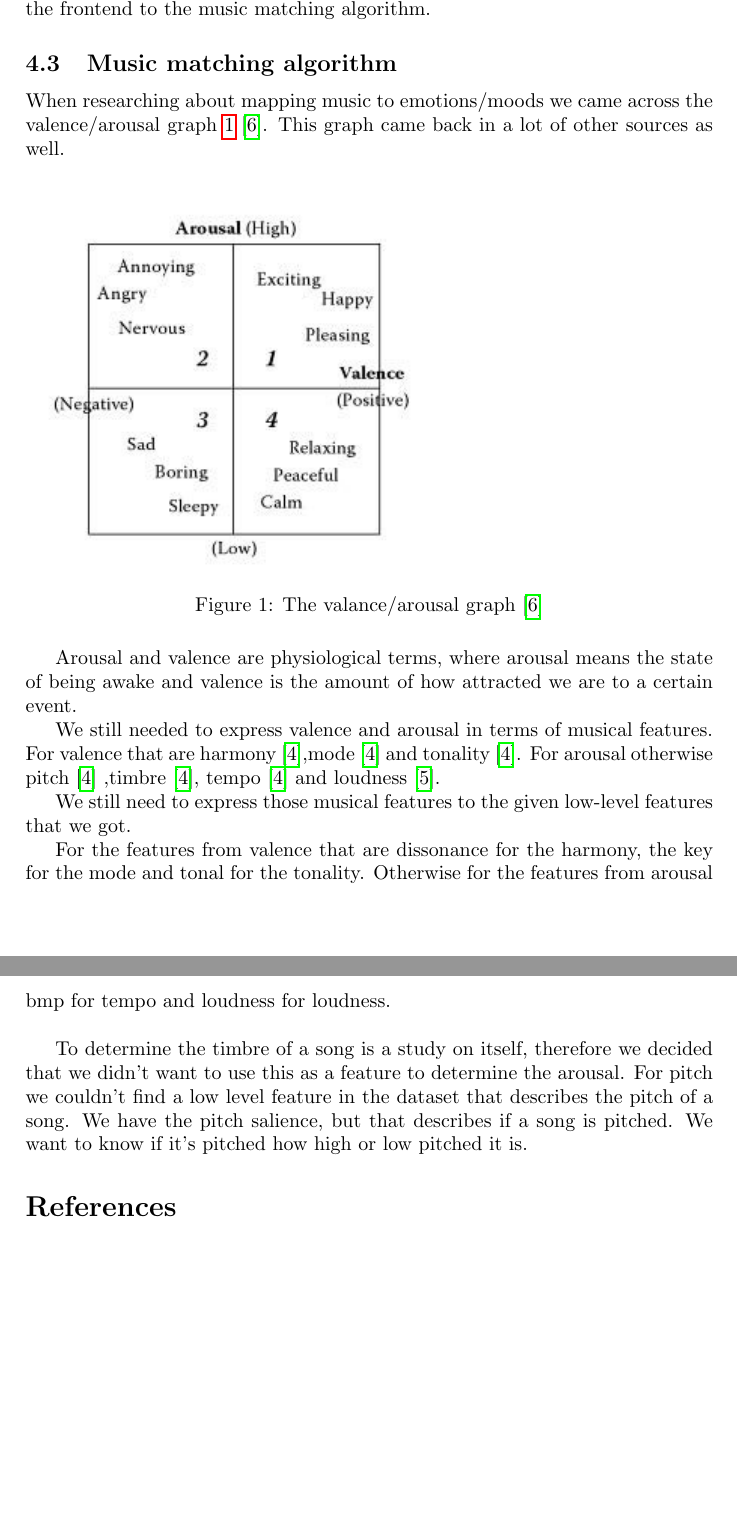
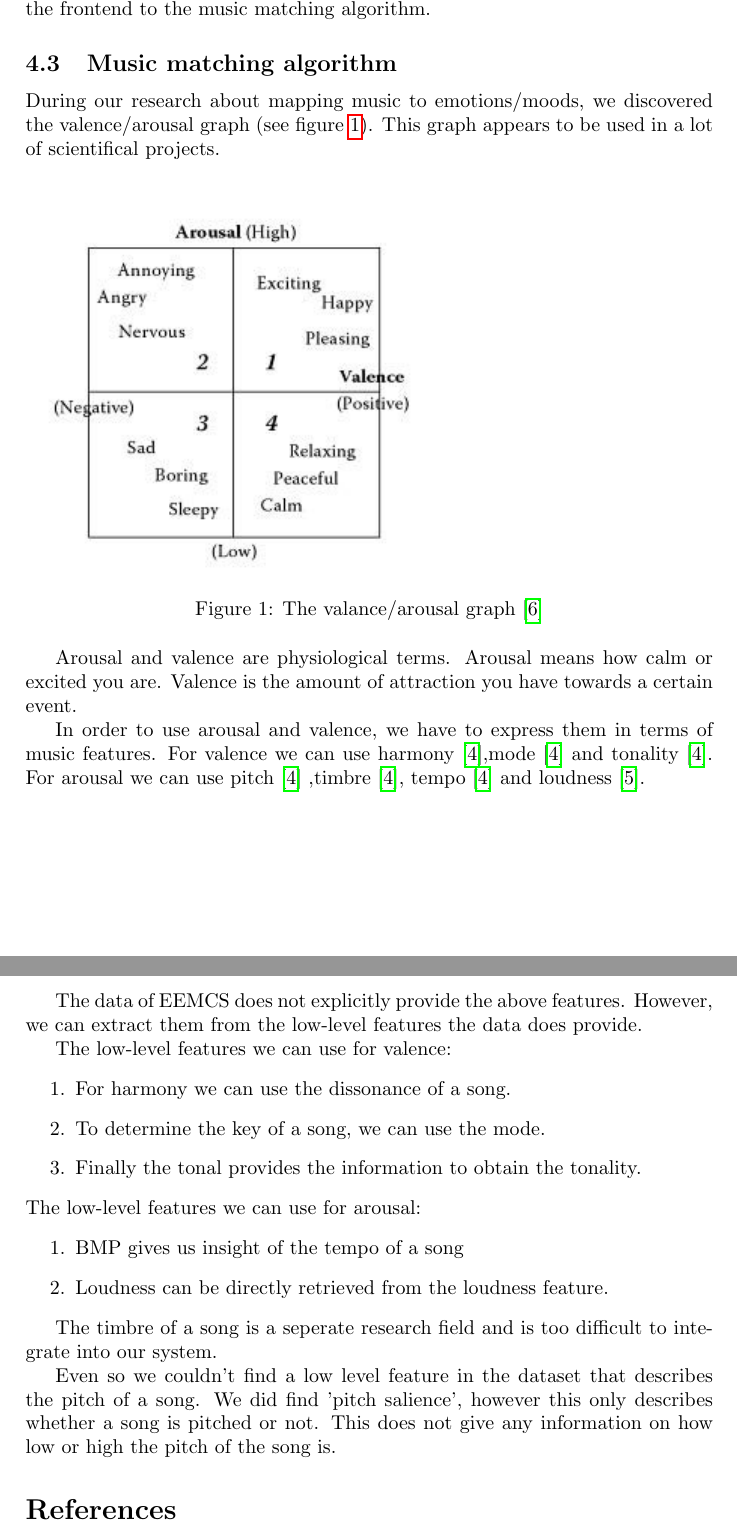
Before and after one commit to MoodCat/MoodCat.me, a LaTeX document (Documentation/General/productVision.tex): two parts of pages 3 and 4 of 4, joined at a grey line, cut so that both start at the same text, the shorter picture padded with empty space. Compiled offline with pdfLaTeX.

Commit message:
Spellchecked/reworded section 4.2

```diff
--- a/Documentation/General/productVision.tex
+++ b/Documentation/General/productVision.tex
@@ -98,8 +98,8 @@ The MoodCat backend will be a RESTful API written in Java using JAX-RS. It will
 
 \subsection{Music matching algorithm}
 
-When researching about mapping music to emotions/moods we came across the valence/arousal graph \ref{fig:avgraph} \cite{Book}.
-This graph came back in a lot of other sources as well.
+During our research about mapping music to emotions/moods, we discovered the valence/arousal graph (see figure \ref{fig:avgraph}).
+This graph appears to be used in a lot of scientifical projects.
 
 \begin{figure}[h]
 \includegraphics[scale=0.75]{avgraph.jpg}
@@ -108,30 +108,39 @@ This graph came back in a lot of other sources as well.
 
 \end{figure}
 
-Arousal and valence are physiological terms, where arousal means the state of being awake and valence is the amount of how attracted we are to a certain event.
+Arousal and valence are physiological terms.
+Arousal means how calm or excited you are.
+Valence is the amount of attraction you have towards a certain event.
 
-We still needed to express valence and arousal in terms of musical features.
-For valence that are harmony \cite{PresentationMER},mode  \cite{PresentationMER} and tonality  \cite{PresentationMER}.
-For arousal otherwise pitch \cite{PresentationMER} ,timbre \cite{PresentationMER}, tempo \cite{PresentationMER} and loudness \cite{PaperME}.
+In order to use arousal and valence, we have to express them in terms of music features.
+For valence we can use harmony \cite{PresentationMER},mode  \cite{PresentationMER} and tonality  \cite{PresentationMER}.
+For arousal we can use pitch \cite{PresentationMER} ,timbre \cite{PresentationMER}, tempo \cite{PresentationMER} and loudness \cite{PaperME}.
 
-We still need to express those musical features to the given low-level features that we got.
+\newpage
 
-For the features from valence that are dissonance for the harmony, the key for the mode and tonal for the tonality.
-Otherwise for the features from arousal bmp for tempo and loudness for loudness.\\
+The data of EEMCS does not explicitly provide the above features. However, we can extract them from the low-level features the data does provide.
 
-To determine the timbre of a song is a study on itself, therefore we decided that we didn't want to use this as a feature to determine the arousal.
-For pitch we couldn't find a low level feature in the dataset that describes the pitch of a song. We have the pitch salience, but that describes if a song is pitched. We want to know if it's pitched how high or low pitched it is.
+The low-level features we can use for valence:
+\begin{enumerate}
+\item For harmony we can use the dissonance of a song.
+\item To determine the key of a song, we can use the mode.
+\item Finally the tonal provides the information to obtain the tonality.
+\end{enumerate}
+The low-level features we can use for arousal:
+\begin{enumerate}
+\item BMP gives us insight of the tempo of a song
+\item Loudness can be directly retrieved from the loudness feature.
+\end{enumerate}
 
+The timbre of a song is a seperate research field and is too difficult to integrate into our system.
 
+Even so we couldn't find a low level feature in the dataset that describes the pitch of a song.
+We did find 'pitch salience', however this only describes whether a song is pitched or not.
+This does not give any information on how low or high the pitch of the song is.
 
-
-
-
-
-
-
-
-
+%
+% BIBLIOGRAPHY
+%
 
 \begin{thebibliography}{10}
 \bibitem{PlugDJ} http://www.plug.dj
```
